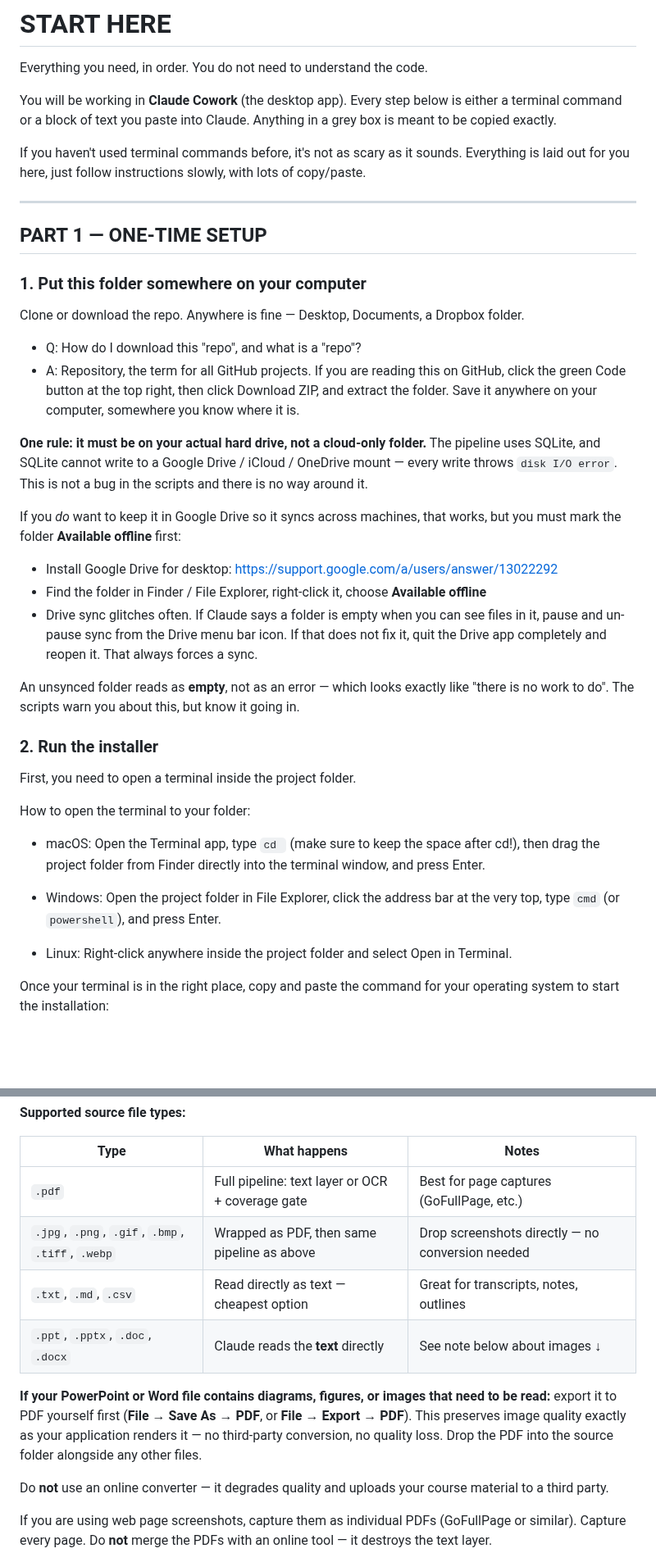
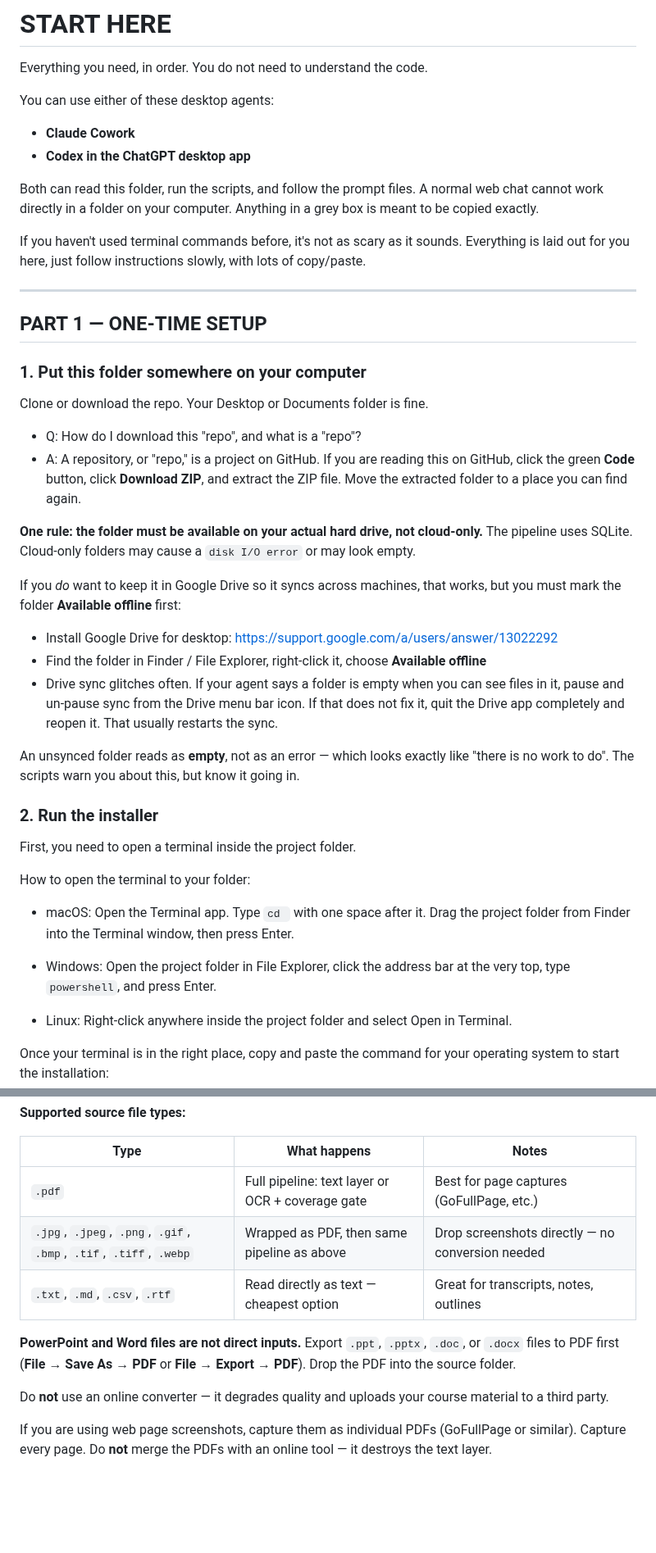
Before and after one commit to Bellefeu/Anki-Deck-Optimizer, a Markdown page: START_HERE.md, 2 parts joined by grey strips. Shown at 82% size. Drawn GitHub-style; blank space fills up the shorter version.

````diff
--- a/START_HERE.md
+++ b/START_HERE.md
@@ -2,9 +2,14 @@
 
 Everything you need, in order. You do not need to understand the code.
 
-You will be working in **Claude Cowork** (the desktop app). Every step below is either a
-terminal command or a block of text you paste into Claude. Anything in a grey box is meant
-to be copied exactly.
+You can use either of these desktop agents:
+
+- **Claude Cowork**
+- **Codex in the ChatGPT desktop app**
+
+Both can read this folder, run the scripts, and follow the prompt files. A normal web chat
+cannot work directly in a folder on your computer. Anything in a grey box is meant to be
+copied exactly.
 
 If you haven't used terminal commands before, it's not as scary as it sounds.
 Everything is laid out for you here, just follow instructions slowly, with lots of copy/paste.
@@ -15,24 +20,24 @@ Everything is laid out for you here, just follow instructions slowly, with lots
 
 ### 1. Put this folder somewhere on your computer
 
-Clone or download the repo. Anywhere is fine — Desktop, Documents, a Dropbox folder.
+Clone or download the repo. Your Desktop or Documents folder is fine.
 
 - Q: How do I download this "repo", and what is a "repo"?
-- A: Repository, the term for all GitHub projects. If you are reading this on GitHub, click the green Code button at the top right, then click Download ZIP, and extract the folder. Save it anywhere on your computer, somewhere you know where it is.
+- A: A repository, or "repo," is a project on GitHub. If you are reading this on GitHub,
+  click the green **Code** button, click **Download ZIP**, and extract the ZIP file. Move
+  the extracted folder to a place you can find again.
 
-**One rule: it must be on your actual hard drive, not a cloud-only folder.** The pipeline
-uses SQLite, and SQLite cannot write to a Google Drive / iCloud / OneDrive mount — every
-write throws `disk I/O error`. This is not a bug in the scripts and there is no way around
-it.
+**One rule: the folder must be available on your actual hard drive, not cloud-only.** The
+pipeline uses SQLite. Cloud-only folders may cause a `disk I/O error` or may look empty.
 
 If you *do* want to keep it in Google Drive so it syncs across machines, that works, but
 you must mark the folder **Available offline** first:
 
 - Install Google Drive for desktop: <https://support.google.com/a/users/answer/13022292>
 - Find the folder in Finder / File Explorer, right-click it, choose **Available offline**
-- Drive sync glitches often. If Claude says a folder is empty when you can see files in
+- Drive sync glitches often. If your agent says a folder is empty when you can see files in
   it, pause and un-pause sync from the Drive menu bar icon. If that does not fix it, quit
-  the Drive app completely and reopen it. That always forces a sync.
+  the Drive app completely and reopen it. That usually restarts the sync.
 
 An unsynced folder reads as **empty**, not as an error — which looks exactly like "there is
 no work to do". The scripts warn you about this, but know it going in.
@@ -43,9 +48,11 @@ First, you need to open a terminal inside the project folder.
 
 How to open the terminal to your folder:
 
-- macOS: Open the Terminal app, type ```cd ```  (make sure to keep the space after cd!), then drag the project folder from Finder directly into the terminal window, and press Enter.
+- macOS: Open the Terminal app. Type `cd ` with one space after it. Drag the project
+  folder from Finder into the Terminal window, then press Enter.
 
-- Windows: Open the project folder in File Explorer, click the address bar at the very top, type ```cmd``` (or ```powershell```), and press Enter.
+- Windows: Open the project folder in File Explorer, click the address bar at the very
+  top, type `powershell`, and press Enter.
 
 - Linux: Right-click anywhere inside the project folder and select Open in Terminal.
 
@@ -139,15 +168,12 @@ Two folders, two things to drop in. Names must match.
 | Type | What happens | Notes |
 |---|---|---|
 | `.pdf` | Full pipeline: text layer or OCR + coverage gate | Best for page captures (GoFullPage, etc.) |
-| `.jpg`, `.png`, `.gif`, `.bmp`, `.tiff`, `.webp` | Wrapped as PDF, then same pipeline as above | Drop screenshots directly — no conversion needed |
-| `.txt`, `.md`, `.csv` | Read directly as text — cheapest option | Great for transcripts, notes, outlines |
-| `.ppt`, `.pptx`, `.doc`, `.docx` | Claude reads the **text** directly | See note below about images ↓ |
+| `.jpg`, `.jpeg`, `.png`, `.gif`, `.bmp`, `.tif`, `.tiff`, `.webp` | Wrapped as PDF, then same pipeline as above | Drop screenshots directly — no conversion needed |
+| `.txt`, `.md`, `.csv`, `.rtf` | Read directly as text — cheapest option | Great for transcripts, notes, outlines |
 
-**If your PowerPoint or Word file contains diagrams, figures, or images that need
-to be read:** export it to PDF yourself first (**File → Save As → PDF**, or
-**File → Export → PDF**). This preserves image quality exactly as your application
-renders it — no third-party conversion, no quality loss. Drop the PDF into the
-source folder alongside any other files.
+**PowerPoint and Word files are not direct inputs.** Export `.ppt`, `.pptx`, `.doc`, or
+`.docx` files to PDF first (**File → Save As → PDF** or **File → Export → PDF**). Drop the
+PDF into the source folder.
 
 Do **not** use an online converter — it degrades quality and uploads your course
 material to a third party.
````
Also changed, not shown: other parts of START_HERE.md (+73 -31 lines).
